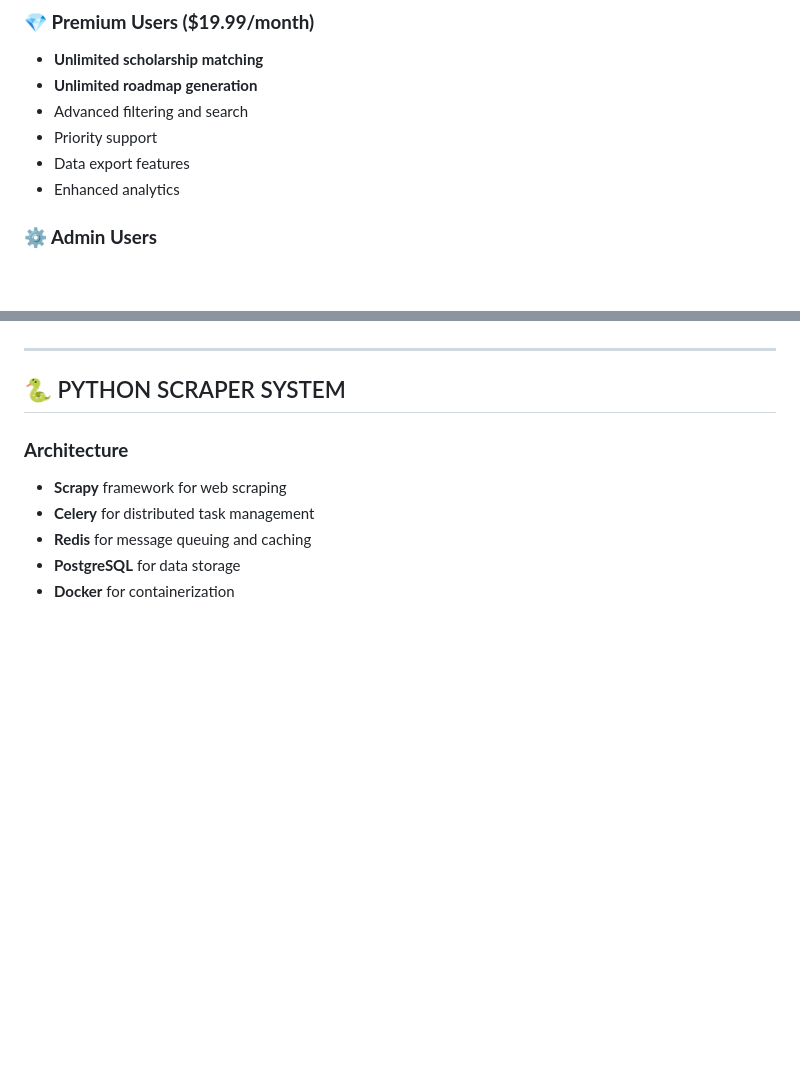
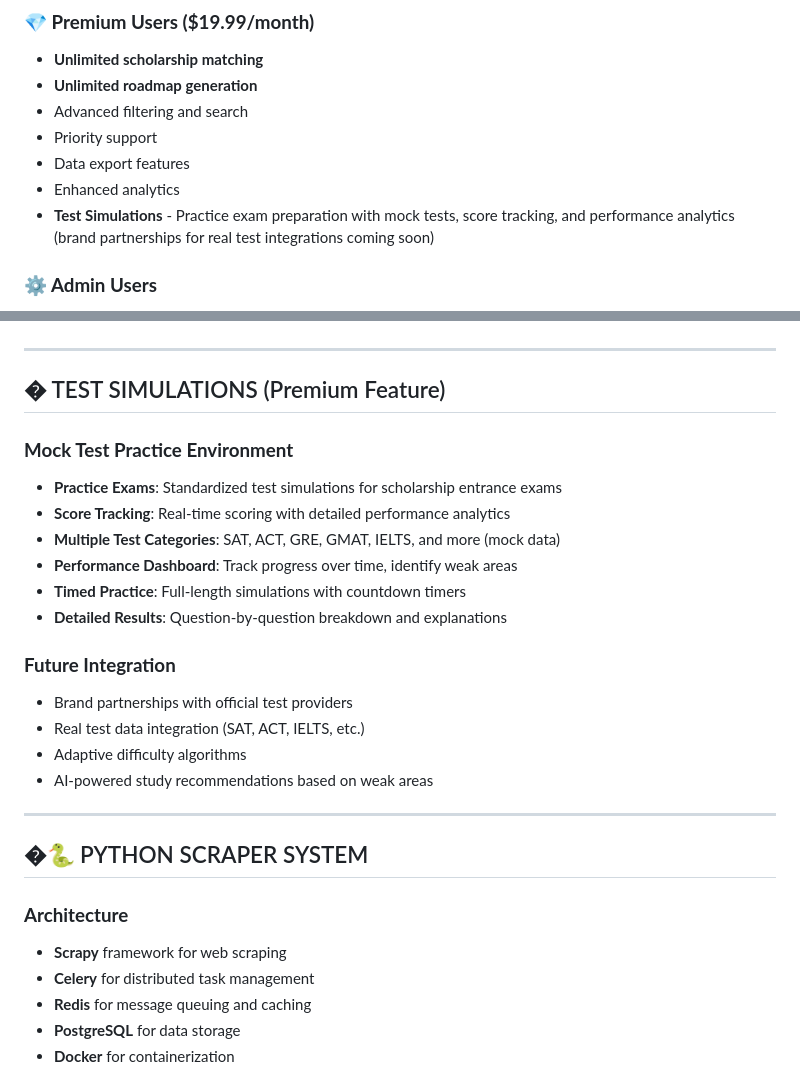
Before and after one commit to sholarz/Scholarz-Path, a Markdown page: README.md, 2 parts joined by grey strips. Drawn GitHub-style; blank space fills up the shorter version.

```diff
--- a/README.md
+++ b/README.md
@@ -125,6 +125,7 @@ docs/
 - Priority support
 - Data export features
 - Enhanced analytics
+- **Test Simulations** - Practice exam preparation with mock tests, score tracking, and performance analytics (brand partnerships for real test integrations coming soon)
 
 ### **⚙️ Admin Users**
 - User management
@@ -221,7 +222,25 @@ docs/
 
 ---
 
-## 🐍 PYTHON SCRAPER SYSTEM
+## � TEST SIMULATIONS (Premium Feature)
+
+### **Mock Test Practice Environment**
+- **Practice Exams**: Standardized test simulations for scholarship entrance exams
+- **Score Tracking**: Real-time scoring with detailed performance analytics
+- **Multiple Test Categories**: SAT, ACT, GRE, GMAT, IELTS, and more (mock data)
+- **Performance Dashboard**: Track progress over time, identify weak areas
+- **Timed Practice**: Full-length simulations with countdown timers
+- **Detailed Results**: Question-by-question breakdown and explanations
+
+### **Future Integration**
+- Brand partnerships with official test providers
+- Real test data integration (SAT, ACT, IELTS, etc.)
+- Adaptive difficulty algorithms
+- AI-powered study recommendations based on weak areas
+
+---
+
+## �🐍 PYTHON SCRAPER SYSTEM
 
 ### **Architecture**
 - **Scrapy** framework for web scraping
```
